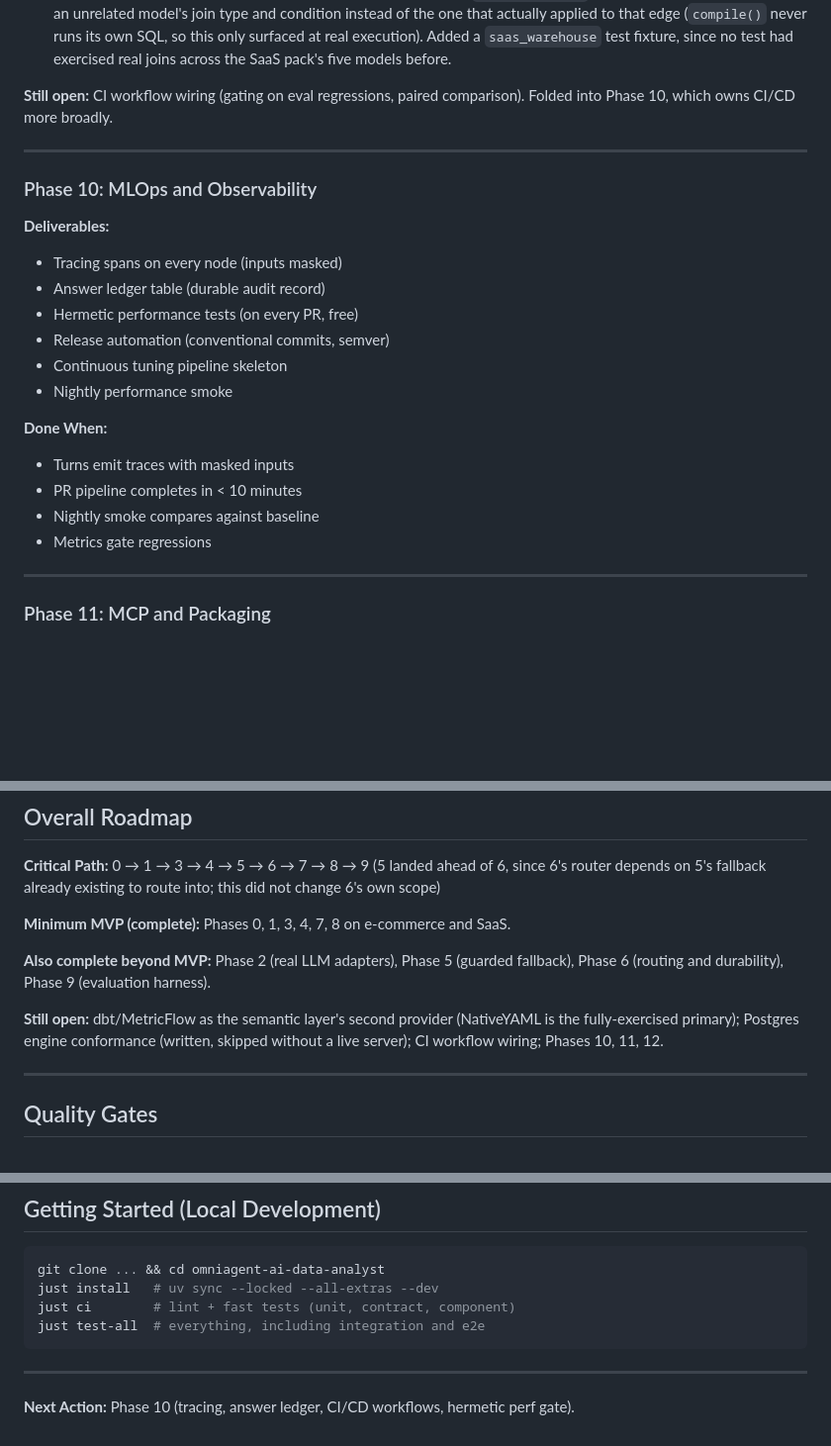
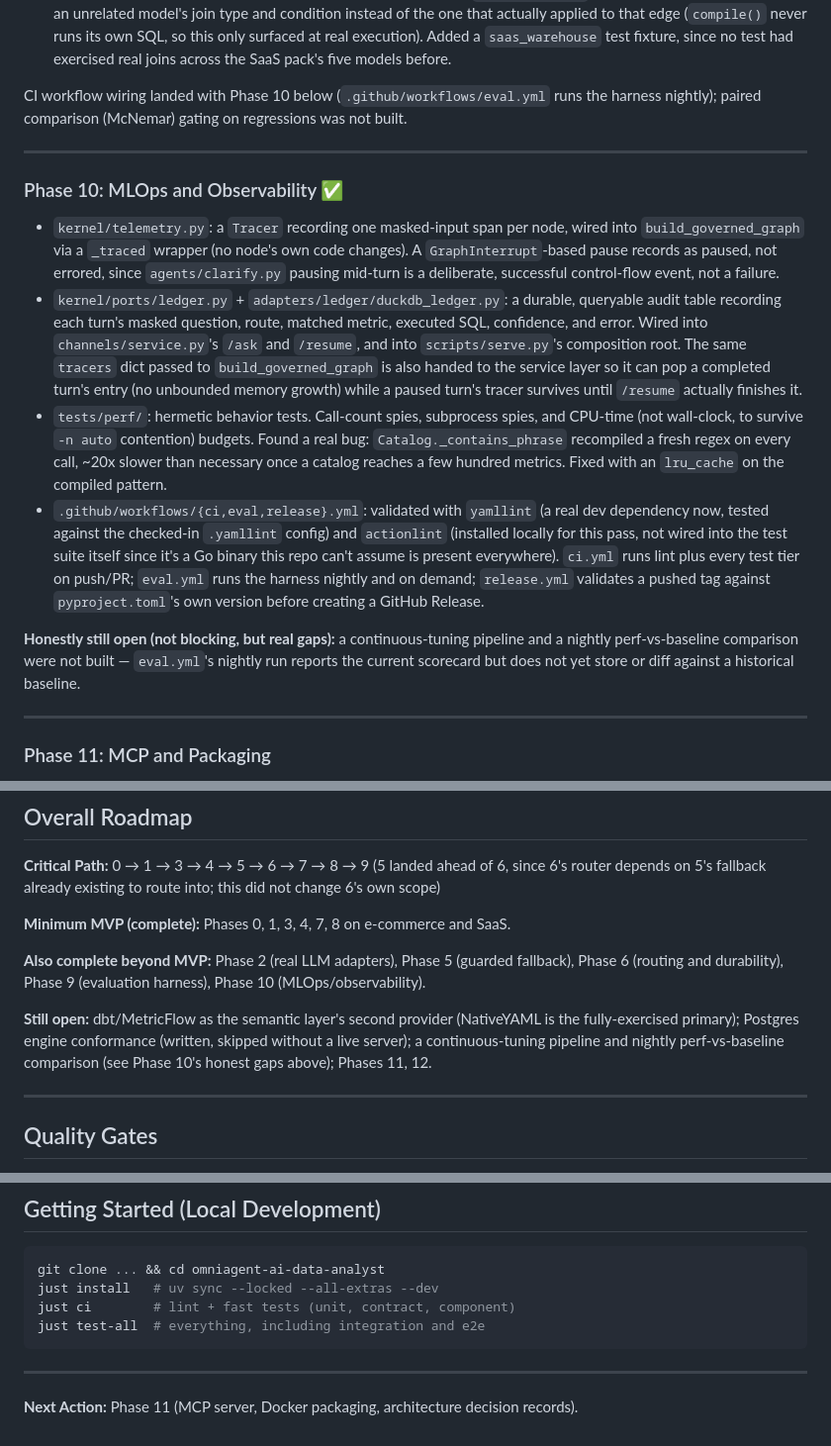
Before and after one commit to hoomanesteki/omniagent-ai-data-analyst, a Markdown page: BUILD_STATUS.md, 3 parts joined by grey strips. Shown at 99% size. Drawn GitHub-style; blank space fills up the shorter version.

Commit message:
docs: move Phase 10 to completed, point next action at Phase 11
Phase 10 (telemetry, answer ledger, hermetic perf tests, CI/CD
workflows) merged in the previous commit; updates BUILD_STATUS.md's
completed section and roadmap footer to match, including the honest
gaps (no continuous-tuning pipeline, no nightly perf-vs-baseline diff).

```diff
--- a/BUILD_STATUS.md
+++ b/BUILD_STATUS.md
@@ -126,27 +126,39 @@
   runs its own SQL, so this only surfaced at real execution). Added a `saas_warehouse` test
   fixture, since no test had exercised real joins across the SaaS pack's five models before.
 
-**Still open:** CI workflow wiring (gating on eval regressions, paired comparison). Folded
-into Phase 10, which owns CI/CD more broadly.
+CI workflow wiring landed with Phase 10 below (`.github/workflows/eval.yml` runs the harness
+nightly); paired comparison (McNemar) gating on regressions was not built.
 
 ---
 
-### Phase 10: MLOps and Observability
+### Phase 10: MLOps and Observability ✅
 
-**Deliverables:**
+- `kernel/telemetry.py`: a `Tracer` recording one masked-input span per node, wired into
+  `build_governed_graph` via a `_traced` wrapper (no node's own code changes). A
+  `GraphInterrupt`-based pause records as paused, not errored, since `agents/clarify.py`
+  pausing mid-turn is a deliberate, successful control-flow event, not a failure.
+- `kernel/ports/ledger.py` + `adapters/ledger/duckdb_ledger.py`: a durable, queryable audit
+  table recording each turn's masked question, route, matched metric, executed SQL,
+  confidence, and error. Wired into `channels/service.py`'s `/ask` and `/resume`, and into
+  `scripts/serve.py`'s composition root. The same `tracers` dict passed to
+  `build_governed_graph` is also handed to the service layer so it can pop a completed
+  turn's entry (no unbounded memory growth) while a paused turn's tracer survives until
+  `/resume` actually finishes it.
+- `tests/perf/`: hermetic behavior tests. Call-count spies, subprocess spies, and CPU-time
+  (not wall-clock, to survive `-n auto` contention) budgets. Found a real bug:
+  `Catalog._contains_phrase` recompiled a fresh regex on every call, ~20x slower than
+  necessary once a catalog reaches a few hundred metrics. Fixed with an `lru_cache` on the
+  compiled pattern.
+- `.github/workflows/{ci,eval,release}.yml`: validated with `yamllint` (a real dev
+  dependency now, tested against the checked-in `.yamllint` config) and `actionlint`
+  (installed locally for this pass, not wired into the test suite itself since it's a Go
+  binary this repo can't assume is present everywhere). `ci.yml` runs lint plus every test
+  tier on push/PR; `eval.yml` runs the harness nightly and on demand; `release.yml` validates
+  a pushed tag against `pyproject.toml`'s own version before creating a GitHub Release.
 
-- Tracing spans on every node (inputs masked)
-- Answer ledger table (durable audit record)
-- Hermetic performance tests (on every PR, free)
-- Release automation (conventional commits, semver)
-- Continuous tuning pipeline skeleton
-- Nightly performance smoke
-
-**Done When:**
-- Turns emit traces with masked inputs
-- PR pipeline completes in < 10 minutes
-- Nightly smoke compares against baseline
-- Metrics gate regressions
+**Honestly still open (not blocking, but real gaps):** a continuous-tuning pipeline and a
+nightly perf-vs-baseline comparison were not built — `eval.yml`'s nightly run reports the
+current scorecard but does not yet store or diff against a historical baseline.
 
 ---
 
@@ -187,11 +199,12 @@ depends on 5's fallback already existing to route into; this did not change 6's
 **Minimum MVP (complete):** Phases 0, 1, 3, 4, 7, 8 on e-commerce and SaaS.
 
 **Also complete beyond MVP:** Phase 2 (real LLM adapters), Phase 5 (guarded fallback),
-Phase 6 (routing and durability), Phase 9 (evaluation harness).
+Phase 6 (routing and durability), Phase 9 (evaluation harness), Phase 10 (MLOps/observability).
 
 **Still open:** dbt/MetricFlow as the semantic layer's second provider (NativeYAML is the
 fully-exercised primary); Postgres engine conformance (written, skipped without a live server);
-CI workflow wiring; Phases 10, 11, 12.
+a continuous-tuning pipeline and nightly perf-vs-baseline comparison (see Phase 10's honest
+gaps above); Phases 11, 12.
 
 ---
 
@@ -228,4 +241,4 @@ just test-all  # everything, including integration and e2e
 
 ---
 
-**Next Action:** Phase 10 (tracing, answer ledger, CI/CD workflows, hermetic perf gate).
+**Next Action:** Phase 11 (MCP server, Docker packaging, architecture decision records).
```
